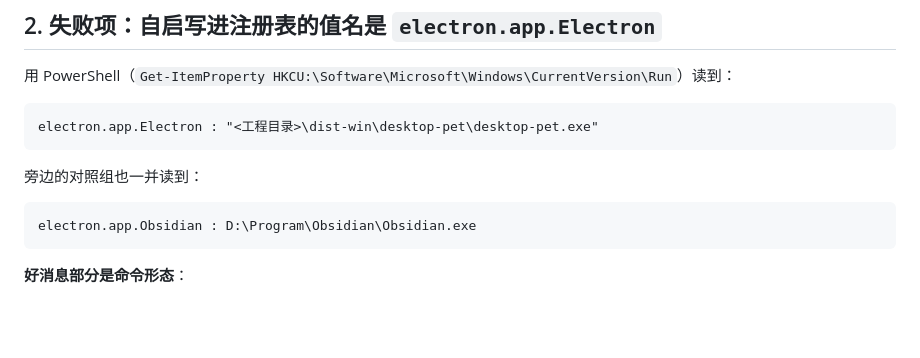
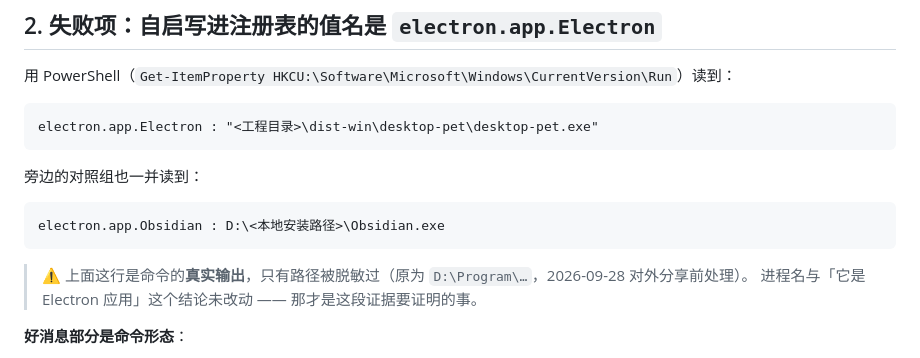
Before and after one commit to sleepwellzz/desktop-pet, a Markdown page: docs/decisions/034-打包实测收口与自启值名未通过.md, the part around the change. GitHub-like rendering; blank space fills up the shorter version.

````diff
--- a/docs/decisions/034-打包实测收口与自启值名未通过.md
+++ b/docs/decisions/034-打包实测收口与自启值名未通过.md
@@ -30,8 +30,11 @@ electron.app.Electron : "<工程目录>\dist-win\desktop-pet\desktop-pet.exe"
 旁边的对照组也一并读到：
 
 ```
-electron.app.Obsidian : D:\Program\Obsidian\Obsidian.exe
+electron.app.Obsidian : D:\<本地安装路径>\Obsidian.exe
 ```
+
+> ⚠️ 上面这行是命令的**真实输出**，只有路径被脱敏过（原为 `D:\Program\…`，2026-09-28 对外分享前处理）。
+> 进程名与「它是 Electron 应用」这个结论未改动 —— 那才是这段证据要证明的事。
 
 **好消息部分是命令形态**：
 - `isPackaged=true` ⇒ 走的是 `autostart.ts` 的**无参分支**（`{ path: process.execPath, args: [] }`）—— **正确**。
````
Also changed, not shown: docs/decisions/006-工作区识别与登记机制.md (+4 -1 lines), docs/design/m3-status-ecosystem.md (+1 -1 lines).
